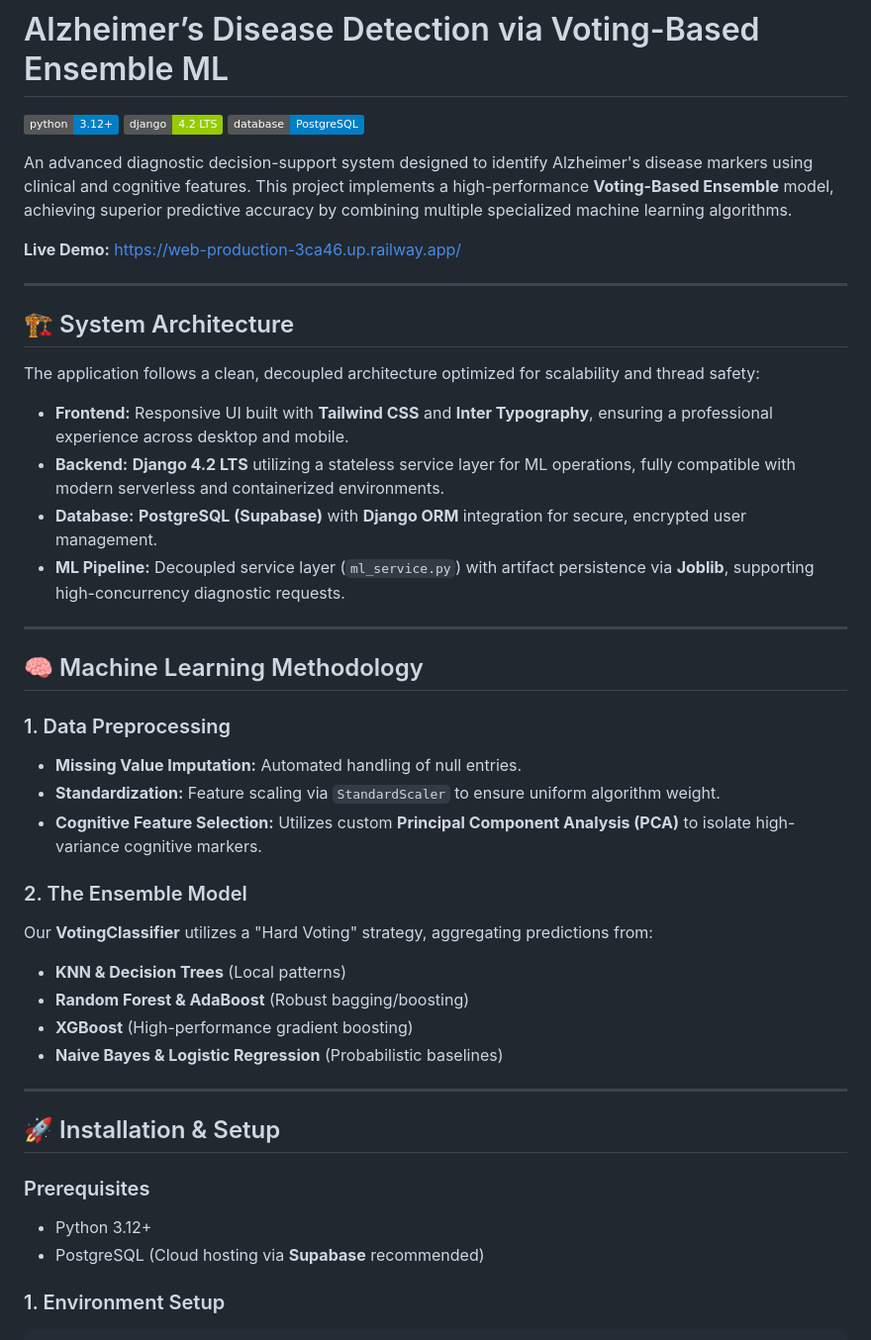
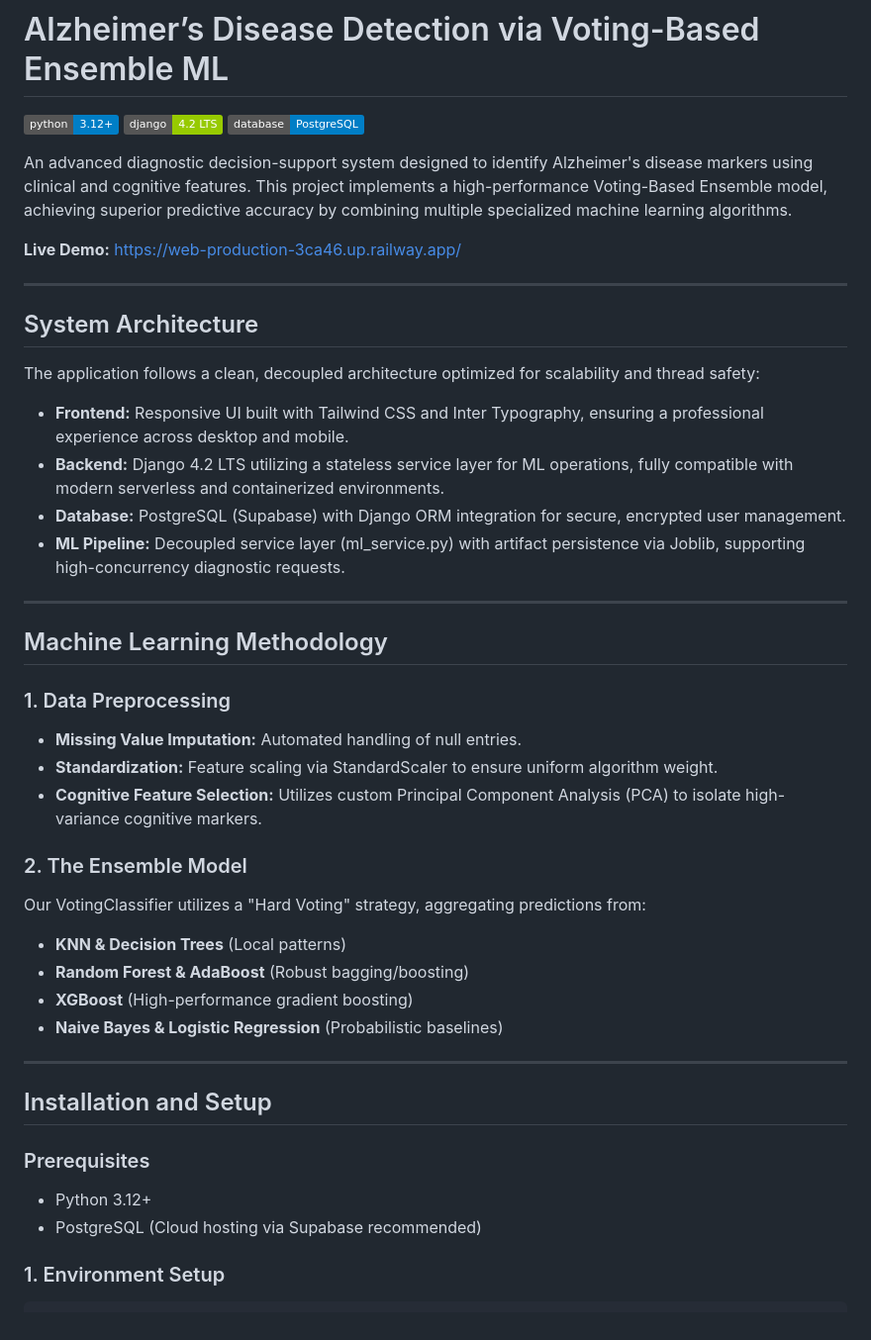
Before and after one commit to Vivek6412/alzheimers-ml-detection, a Markdown page: README.md, the part around one of its changes. Shown at 99% size. GitHub-like rendering; badges without logos.

Commit message:
docs: remove emojis from technical documentation

````diff
--- a/README.md
+++ b/README.md
@@ -4,32 +4,32 @@
 [![Django Version](https://img.shields.io/badge/django-4.2_LTS-green.svg)](https://www.djangoproject.com/)
 [![Database](https://img.shields.io/badge/database-PostgreSQL-blue.svg)](https://supabase.com/)
 
-An advanced diagnostic decision-support system designed to identify Alzheimer's disease markers using clinical and cognitive features. This project implements a high-performance **Voting-Based Ensemble** model, achieving superior predictive accuracy by combining multiple specialized machine learning algorithms.
+An advanced diagnostic decision-support system designed to identify Alzheimer's disease markers using clinical and cognitive features. This project implements a high-performance Voting-Based Ensemble model, achieving superior predictive accuracy by combining multiple specialized machine learning algorithms.
 
 **Live Demo:** [https://web-production-3ca46.up.railway.app/](https://web-production-3ca46.up.railway.app/)
 
 ---
 
-## 🏗 System Architecture
+## System Architecture
 
 The application follows a clean, decoupled architecture optimized for scalability and thread safety:
 
--   **Frontend:** Responsive UI built with **Tailwind CSS** and **Inter Typography**, ensuring a professional experience across desktop and mobile.
--   **Backend:** **Django 4.2 LTS** utilizing a stateless service layer for ML operations, fully compatible with modern serverless and containerized environments.
--   **Database:** **PostgreSQL (Supabase)** with **Django ORM** integration for secure, encrypted user management.
--   **ML Pipeline:** Decoupled service layer (`ml_service.py`) with artifact persistence via **Joblib**, supporting high-concurrency diagnostic requests.
+-   **Frontend:** Responsive UI built with Tailwind CSS and Inter Typography, ensuring a professional experience across desktop and mobile.
+-   **Backend:** Django 4.2 LTS utilizing a stateless service layer for ML operations, fully compatible with modern serverless and containerized environments.
+-   **Database:** PostgreSQL (Supabase) with Django ORM integration for secure, encrypted user management.
+-   **ML Pipeline:** Decoupled service layer (ml_service.py) with artifact persistence via Joblib, supporting high-concurrency diagnostic requests.
 
 ---
 
-## 🧠 Machine Learning Methodology
+## Machine Learning Methodology
 
 ### 1. Data Preprocessing
 -   **Missing Value Imputation:** Automated handling of null entries.
--   **Standardization:** Feature scaling via `StandardScaler` to ensure uniform algorithm weight.
--   **Cognitive Feature Selection:** Utilizes custom **Principal Component Analysis (PCA)** to isolate high-variance cognitive markers.
+-   **Standardization:** Feature scaling via StandardScaler to ensure uniform algorithm weight.
+-   **Cognitive Feature Selection:** Utilizes custom Principal Component Analysis (PCA) to isolate high-variance cognitive markers.
 
 ### 2. The Ensemble Model
-Our **VotingClassifier** utilizes a "Hard Voting" strategy, aggregating predictions from:
+Our VotingClassifier utilizes a "Hard Voting" strategy, aggregating predictions from:
 -   **KNN & Decision Trees** (Local patterns)
 -   **Random Forest & AdaBoost** (Robust bagging/boosting)
 -   **XGBoost** (High-performance gradient boosting)
@@ -37,11 +37,11 @@ Our **VotingClassifier** utilizes a "Hard Voting" strategy, aggregating predicti
 
 ---
 
-## 🚀 Installation & Setup
+## Installation and Setup
 
 ### Prerequisites
 -   Python 3.12+
--   PostgreSQL (Cloud hosting via **Supabase** recommended)
+-   PostgreSQL (Cloud hosting via Supabase recommended)
 
 ### 1. Environment Setup
 ```bash
````
Also changed, not shown: other parts of README.md (+5 -5 lines).
